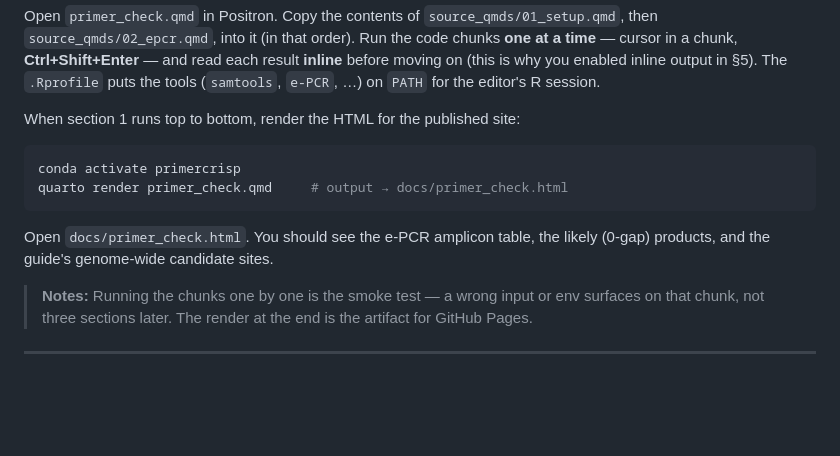
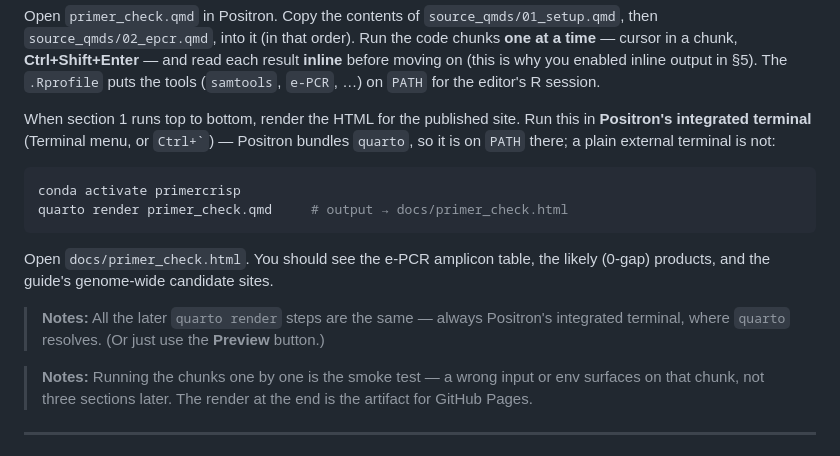
Before and after one commit to faustovrz/ccgarden, a Markdown page: session2_slides.md, the part around the change. GitHub-like rendering; blank space fills up the shorter version.

Commit message:
Session 2: render from Positron's integrated terminal (bundles quarto)
Clarify that `quarto render` runs in Positron's integrated terminal, where
quarto is on PATH — a plain external terminal returns "command not found:
quarto". Covers all the per-section render steps.

Co-Authored-By: Claude Opus 4.8 <noreply@anthropic.com>

````diff
--- a/session2_slides.md
+++ b/session2_slides.md
@@ -161,7 +161,9 @@ time** — cursor in a chunk, **Ctrl+Shift+Enter** — and read each result **in
 before moving on (this is why you enabled inline output in §5). The `.Rprofile` puts
 the tools (`samtools`, `e-PCR`, …) on `PATH` for the editor's R session.
 
-When section 1 runs top to bottom, render the HTML for the published site:
+When section 1 runs top to bottom, render the HTML for the published site. Run this
+in **Positron's integrated terminal** (Terminal menu, or `` Ctrl+` ``) — Positron
+bundles `quarto`, so it is on `PATH` there; a plain external terminal is not:
 
 ```bash
 conda activate primercrisp
@@ -170,6 +172,9 @@ quarto render primer_check.qmd     # output → docs/primer_check.html
 
 Open `docs/primer_check.html`. You should see the e-PCR amplicon table, the likely
 (0-gap) products, and the guide's genome-wide candidate sites.
+
+> **Notes:** All the later `quarto render` steps are the same — always Positron's
+> integrated terminal, where `quarto` resolves. (Or just use the **Preview** button.)
 
 > **Notes:** Running the chunks one by one is the smoke test — a wrong input or env
 > surfaces on that chunk, not three sections later. The render at the end is the
````
